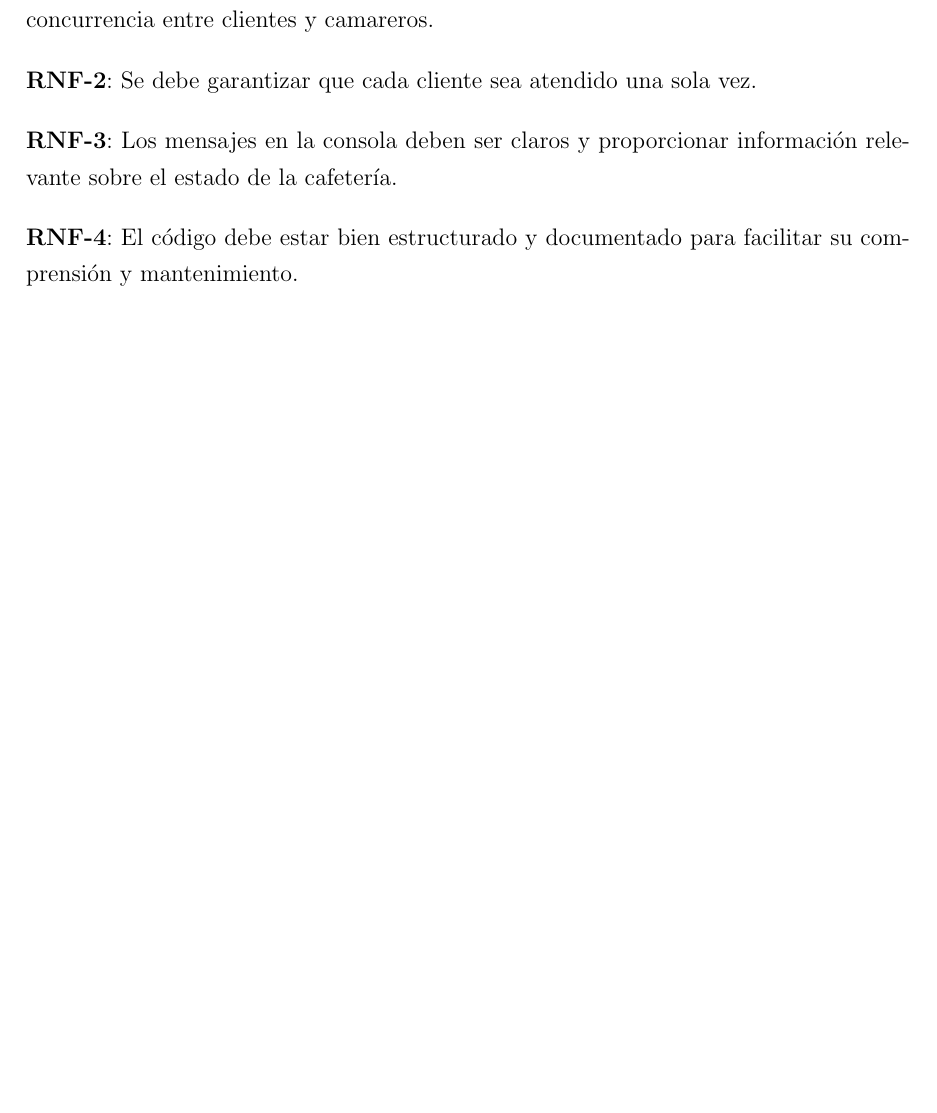
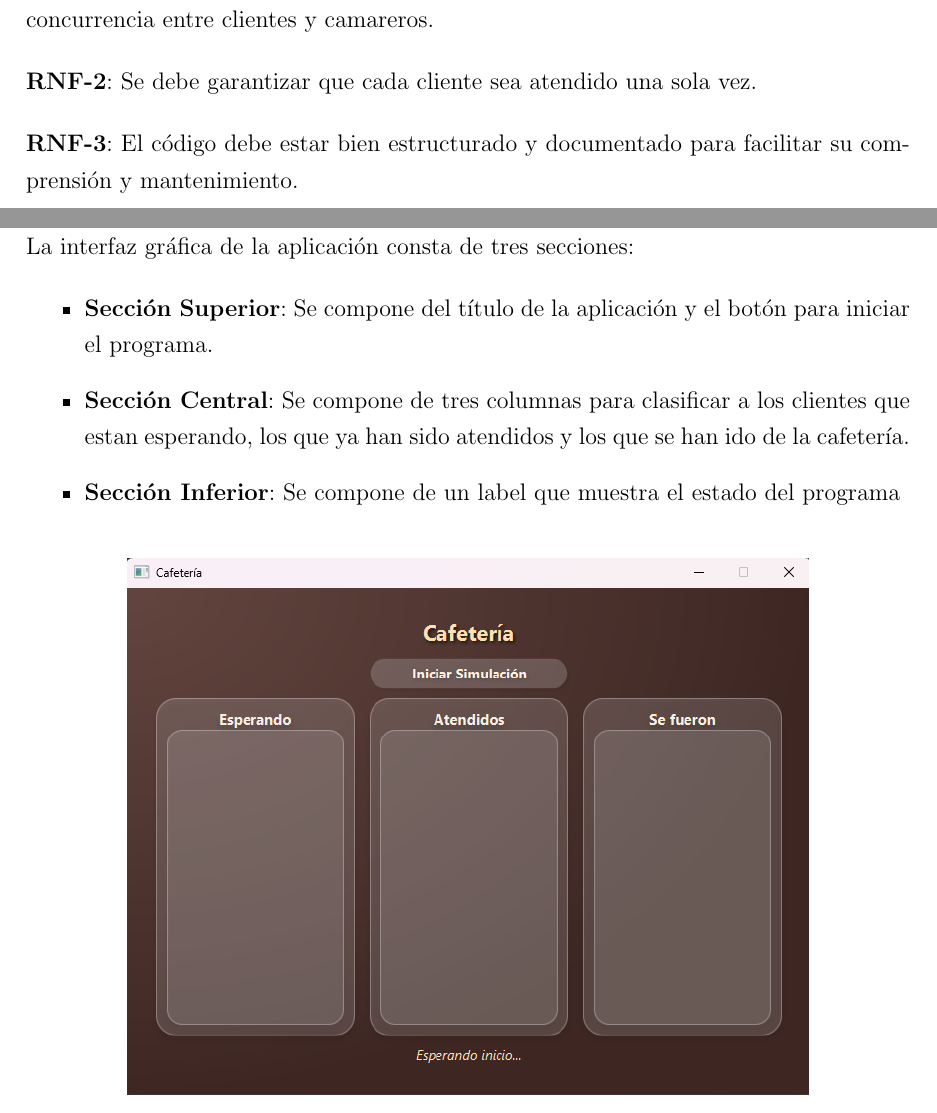
Before and after one commit to adrianoelguapo/Cafeteria, a LaTeX document (DOCUMENTACIÓN/DOCUMENTACIÓN_CAFETERÍA - ADRIANO.tex): part of page 5 of 10 before the commit and two parts of pages 5 and 10 of 10 after it, the two joined at a grey line, cut so that both start at the same text, the shorter picture padded with empty space. Compiled offline with pdfLaTeX.

Commit message:
DOCS: Apartado de interfaz 1

```diff
--- a/DOCUMENTACIÓN/DOCUMENTACIÓN_CAFETERÍA - ADRIANO.tex
+++ b/DOCUMENTACIÓN/DOCUMENTACIÓN_CAFETERÍA - ADRIANO.tex
@@ -152,10 +152,9 @@ La aplicación debe cumplir con los siguientes requisitos no funcionales:
 \textbf{RNF-2}: Se debe garantizar que cada cliente sea atendido una sola vez.
 
 \justify
-\textbf{RNF-3}: Los mensajes en la consola deben ser claros y proporcionar información relevante sobre el estado de la cafetería.
+\textbf{RNF-3}: El código debe estar bien estructurado y documentado para facilitar su comprensión y mantenimiento.
 
-\justify
-\textbf{RNF-4}: El código debe estar bien estructurado y documentado para facilitar su comprensión y mantenimiento.
+\newpage
 
 \section{Casos de Uso}
 
@@ -296,4 +295,22 @@ Los métodos de la clase \texttt{Camarero} son los siguientes:
 
 \section{Interfaz}
 
+\justify
+La interfaz gráfica de la aplicación consta de tres secciones:
+
+\begin{itemize}
+
+    \item \textbf{Sección Superior}: Se compone del título de la aplicación y el botón para iniciar el programa.
+    \item \textbf{Sección Central}: Se compone de tres columnas para clasificar a los clientes que estan esperando, los que ya han sido atendidos y los que se han ido de la cafetería.
+    \item \textbf{Sección Inferior}: Se compone de un label que muestra el estado del programa
+
+\end{itemize}
+
+\begin{figure}[h]
+
+    \centering
+    \includegraphics[width=12cm]{images/interfaz_1.png}
+
+\end{figure}
+
 \end{document}
```
Also changed, not shown: DOCUMENTACIÓN/DOCUMENTACIÓN_CAFETERÍA - ADRIANO.pdf, DOCUMENTACIÓN/images/interfaz_1.png (added), 4 other files.
